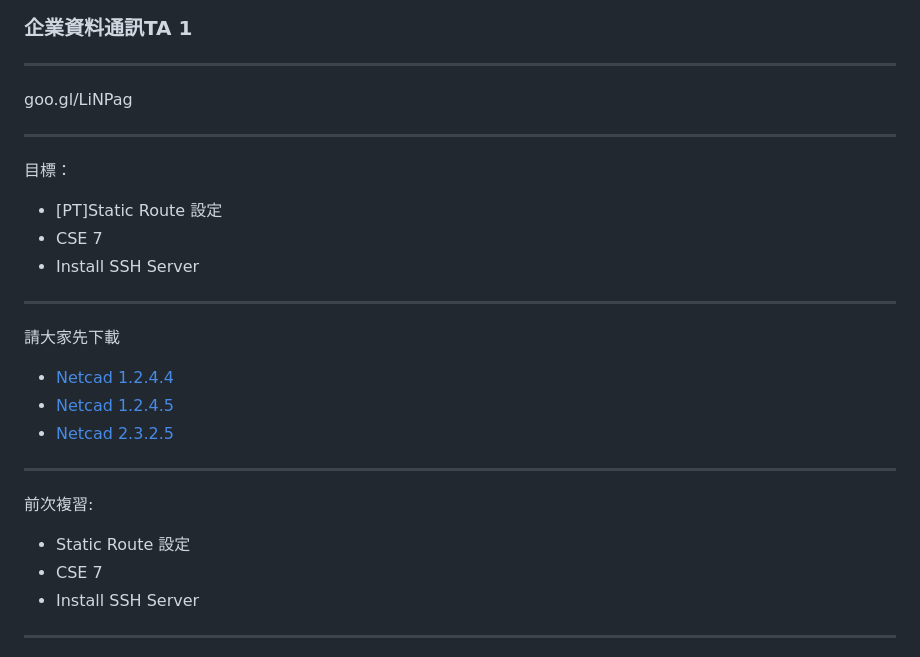
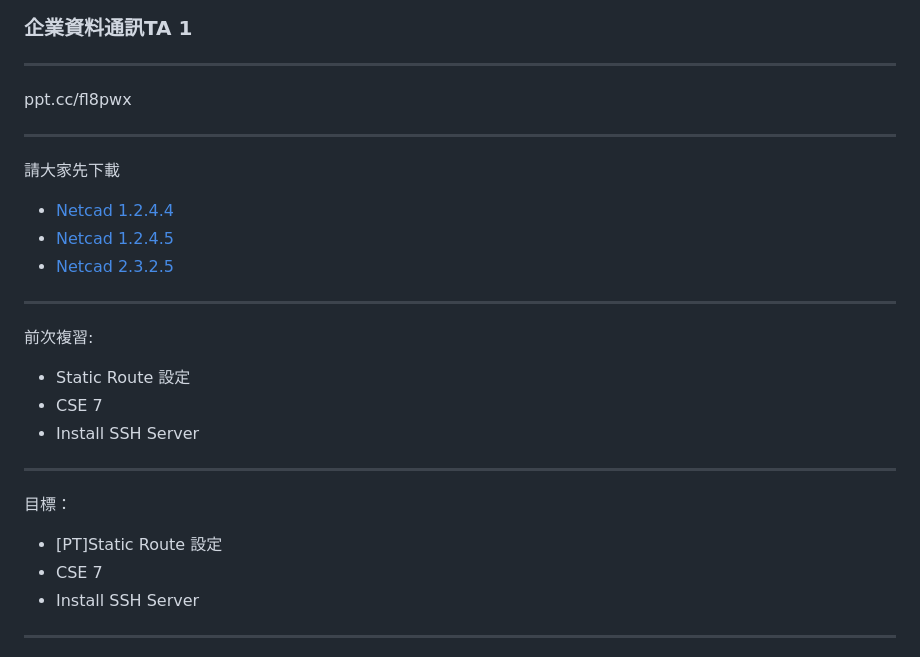
Before and after one commit to T-rain/nccu-bdc-106, a Markdown page: slide-template.md, the part around the change. Drawn GitHub-style.

```diff
--- a/slide-template.md
+++ b/slide-template.md
@@ -2,15 +2,7 @@
 
 ---
 
-<p style="font-size:150px;"> goo.gl/LiNPag </p>
-
----
-
-目標：
-
-* [PT]Static Route 設定
-* CSE 7
-* Install SSH Server
+<p style="font-size:150px;"> ppt.cc/fl8pwx </p>
 
 ---
 
@@ -23,6 +15,15 @@
 
 前次複習:
 * Static Route 設定
+* CSE 7
+* Install SSH Server
+
+---
+
+
+目標：
+
+* [PT]Static Route 設定
 * CSE 7
 * Install SSH Server
 
```
Also changed, not shown: slide-3.md (+1 -1 lines), slide-5.md (added, +220 -0 lines), images/5-0-2.png (added), images/5-1-1.png (added), 4 other files.
